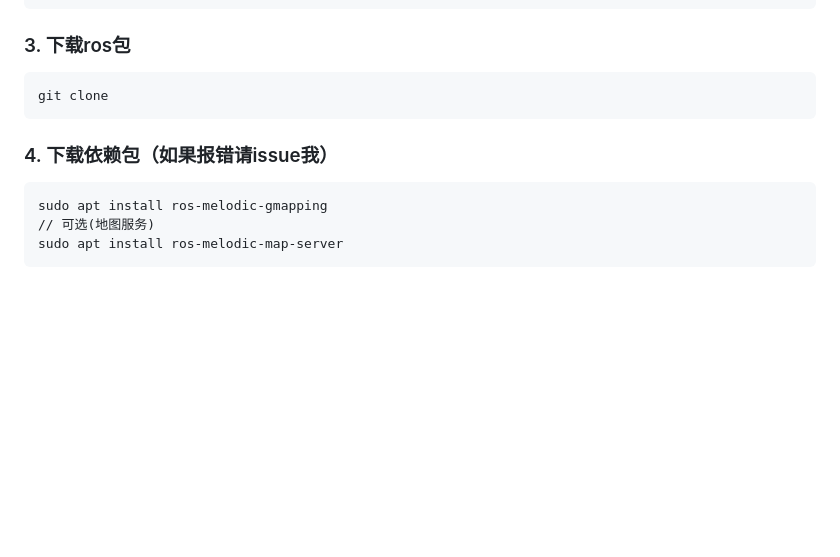
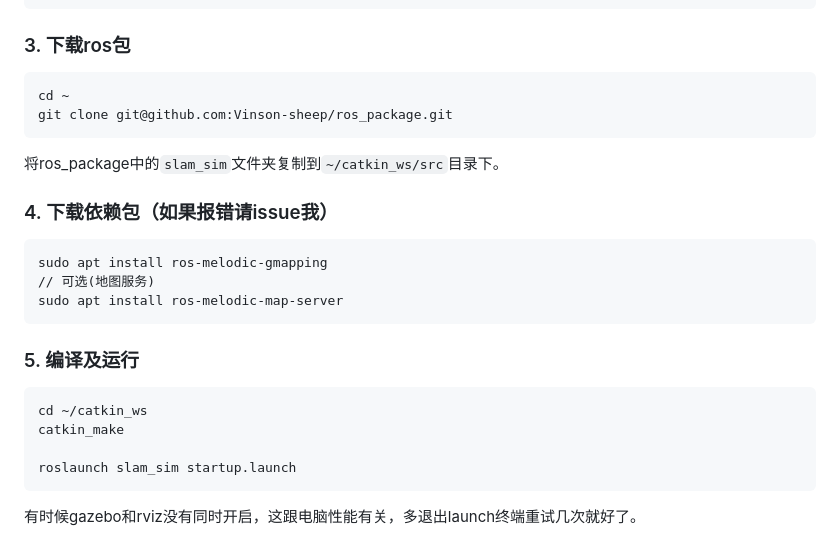
Before and after one commit to Vinson-sheep/Collection, a Markdown page: slam_sim/README.md, the part around the change printed below. GitHub-like rendering; blank space fills up the shorter version.

````diff
--- a/slam_sim/README.md
+++ b/slam_sim/README.md
@@ -20,8 +23,11 @@ source ~/catkin_ws/devel/setup.bash
 ```
 ### 3. 下载ros包
 ```
-git clone
+cd ~
+git clone git@github.com:Vinson-sheep/ros_package.git
 ```
+将ros_package中的`slam_sim`文件夹复制到`~/catkin_ws/src`目录下。
+
 
 ### 4. 下载依赖包（如果报错请issue我）
 ```
@@ -29,3 +35,13 @@ sudo apt install ros-melodic-gmapping
 // 可选(地图服务)
 sudo apt install ros-melodic-map-server
 ```
+
+### 5. 编译及运行
+```
+cd ~/catkin_ws
+catkin_make
+
+roslaunch slam_sim startup.launch
+```
+
+有时候gazebo和rviz没有同时开启，这跟电脑性能有关，多退出launch终端重试几次就好了。
````
Also changed, not shown: other parts of slam_sim/README.md (+4 -1 lines), slam_sim/1.png (added), slam_sim/2.png (added).
